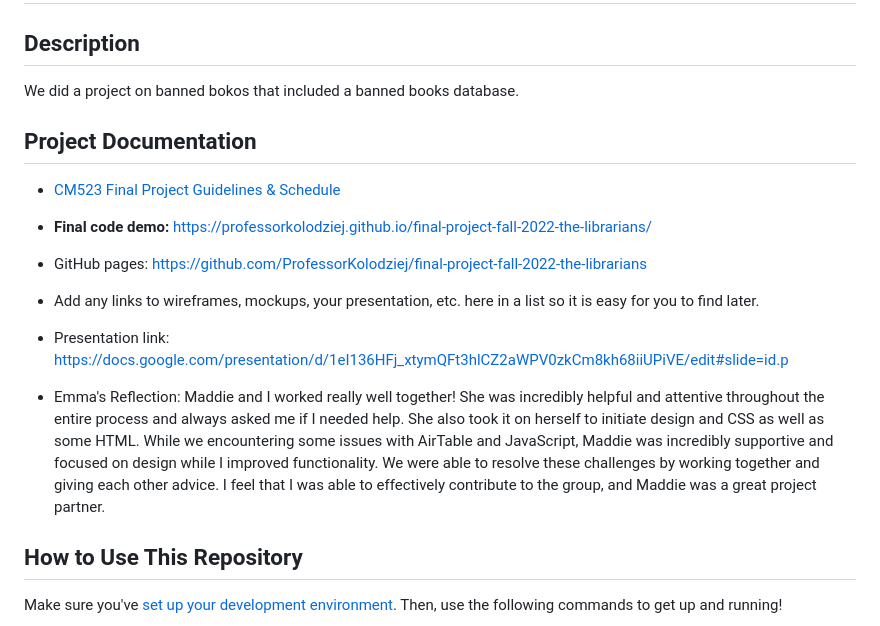
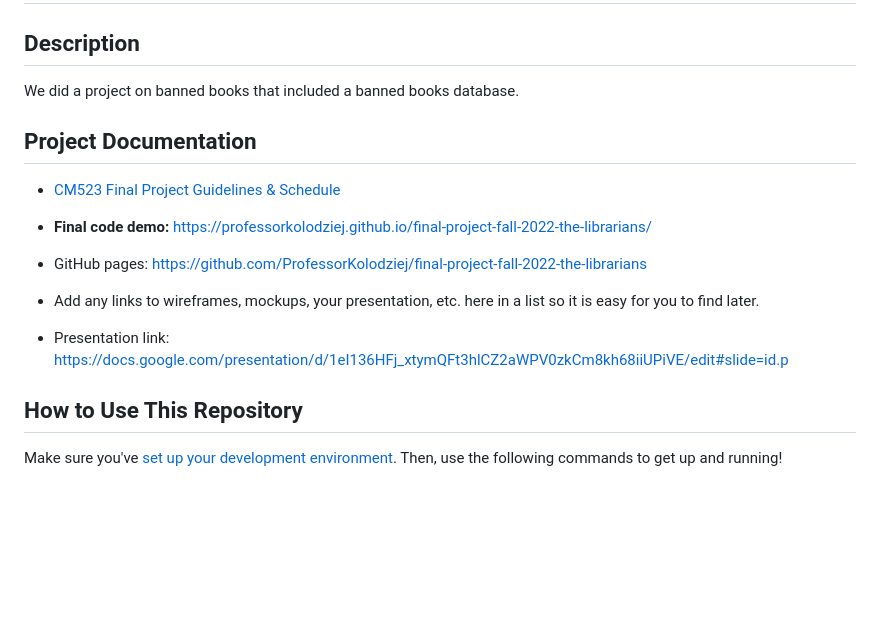
Before and after one commit to ProfessorKolodziej/final-project-fall-2022-the-librarians, a Markdown page: README.md, the part around the change. GitHub-like rendering; blank space fills up the shorter version.

```diff
--- a/README.md
+++ b/README.md
@@ -2,7 +2,7 @@
 
 ## Description
 
-We did a project on banned bokos that included a banned books database.
+We did a project on banned books that included a banned books database.
 
 ## Project Documentation
 
@@ -14,7 +14,6 @@ We did a project on banned bokos that included a banned books database.
 - Add any links to wireframes, mockups, your presentation, etc. here in a list so it is easy for you to find later.
 
 - Presentation link: https://docs.google.com/presentation/d/1eI136HFj_xtymQFt3hlCZ2aWPV0zkCm8kh68iiUPiVE/edit#slide=id.p
-- Emma's Reflection: Maddie and I worked really well together! She was incredibly helpful and attentive throughout the entire process and always asked me if I needed help. She also took it on herself to initiate design and CSS as well as some HTML. While we encountering some issues with AirTable and JavaScript, Maddie was incredibly supportive and focused on design while I improved functionality. We were able to resolve these challenges by working together and giving each other advice. I feel that I was able to effectively contribute to the group, and Maddie was a great project partner.
 
 ## How to Use This Repository
 
```
